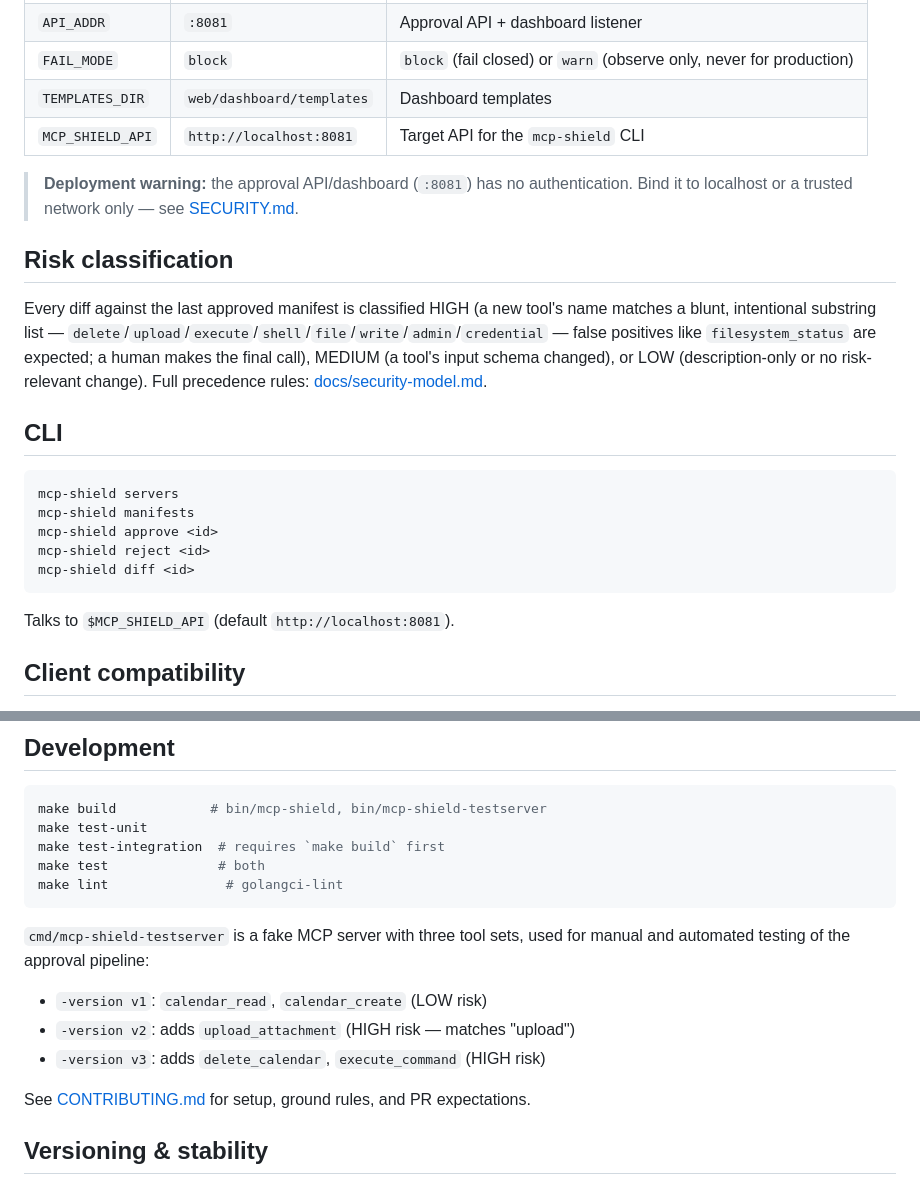
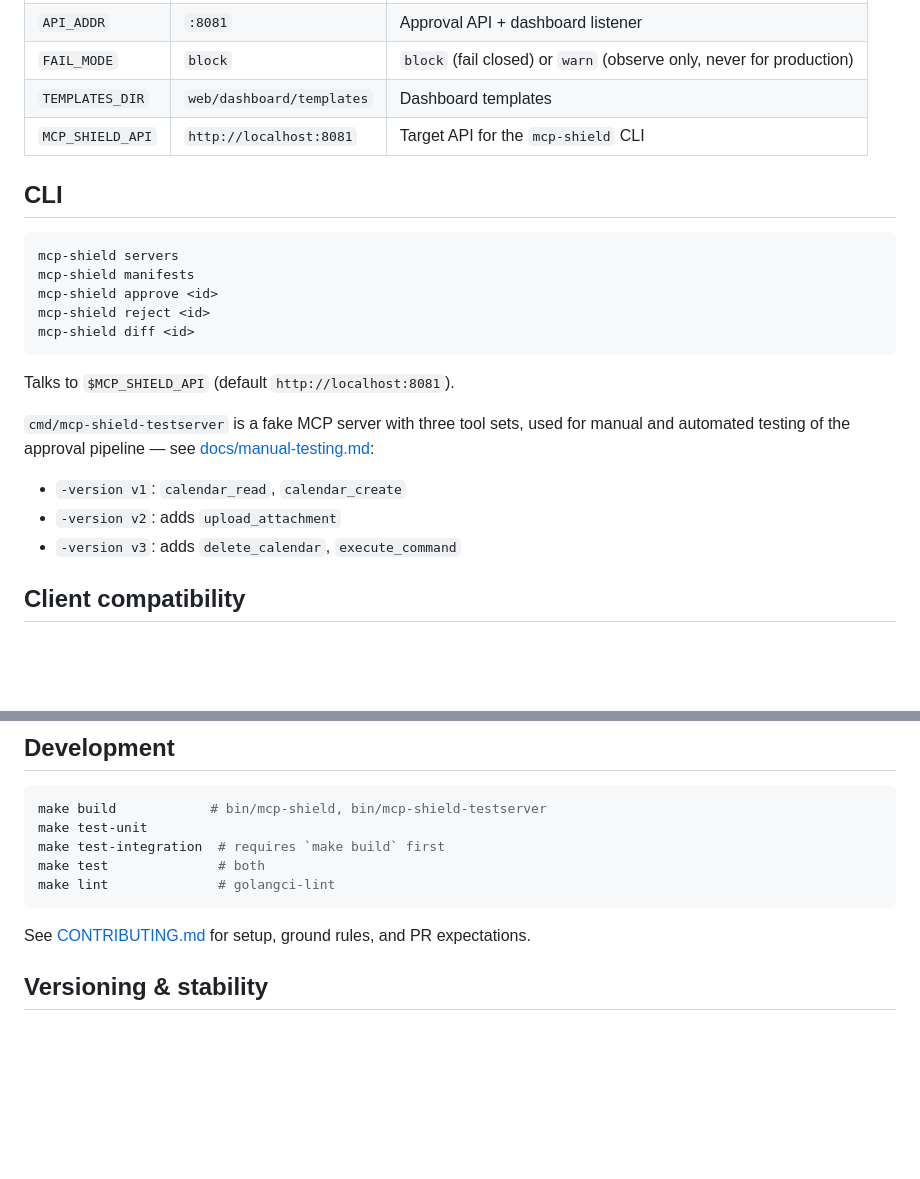
Before and after one commit to EricMarcantonio/mcp-shield, a Markdown page: README.md, 2 parts joined by grey strips. Drawn GitHub-style; blank space fills up the shorter version.

````diff
--- a/README.md
+++ b/README.md
@@ -131,20 +157,6 @@ the gate react in real time, see
 | `TEMPLATES_DIR` | `web/dashboard/templates` | Dashboard templates |
 | `MCP_SHIELD_API` | `http://localhost:8081` | Target API for the `mcp-shield` CLI |
 
-> **Deployment warning:** the approval API/dashboard (`:8081`) has no
-> authentication. Bind it to localhost or a trusted network only — see
-> [SECURITY.md](SECURITY.md).
-
-## Risk classification
-
-Every diff against the last approved manifest is classified HIGH (a new
-tool's name matches a blunt, intentional substring list —
-`delete`/`upload`/`execute`/`shell`/`file`/`write`/`admin`/`credential` —
-false positives like `filesystem_status` are expected; a human makes the
-final call), MEDIUM (a tool's input schema changed), or LOW (description-only
-or no risk-relevant change). Full precedence rules:
-[docs/security-model.md](docs/security-model.md#risk-classification).
-
 ## CLI
 
 ```sh
@@ -156,6 +168,14 @@ mcp-shield diff <id>
 ```
 
 Talks to `$MCP_SHIELD_API` (default `http://localhost:8081`).
+
+`cmd/mcp-shield-testserver` is a fake MCP server with three tool sets, used
+for manual and automated testing of the approval pipeline — see
+[docs/manual-testing.md](docs/manual-testing.md):
+
+- `-version v1`: `calendar_read`, `calendar_create`
+- `-version v2`: adds `upload_attachment`
+- `-version v3`: adds `delete_calendar`, `execute_command`
 
 ## Client compatibility
 
@@ -179,15 +199,8 @@ make build            # bin/mcp-shield, bin/mcp-shield-testserver
 make test-unit
 make test-integration  # requires `make build` first
 make test              # both
-make lint               # golangci-lint
+make lint              # golangci-lint
 ```
-
-`cmd/mcp-shield-testserver` is a fake MCP server with three tool sets, used
-for manual and automated testing of the approval pipeline:
-
-- `-version v1`: `calendar_read`, `calendar_create` (LOW risk)
-- `-version v2`: adds `upload_attachment` (HIGH risk — matches "upload")
-- `-version v3`: adds `delete_calendar`, `execute_command` (HIGH risk)
 
 See [CONTRIBUTING.md](CONTRIBUTING.md) for setup, ground rules, and PR
 expectations.
````
Also changed, not shown: other parts of README.md (+106 -80 lines), CHANGELOG.md (+17 -0 lines).
